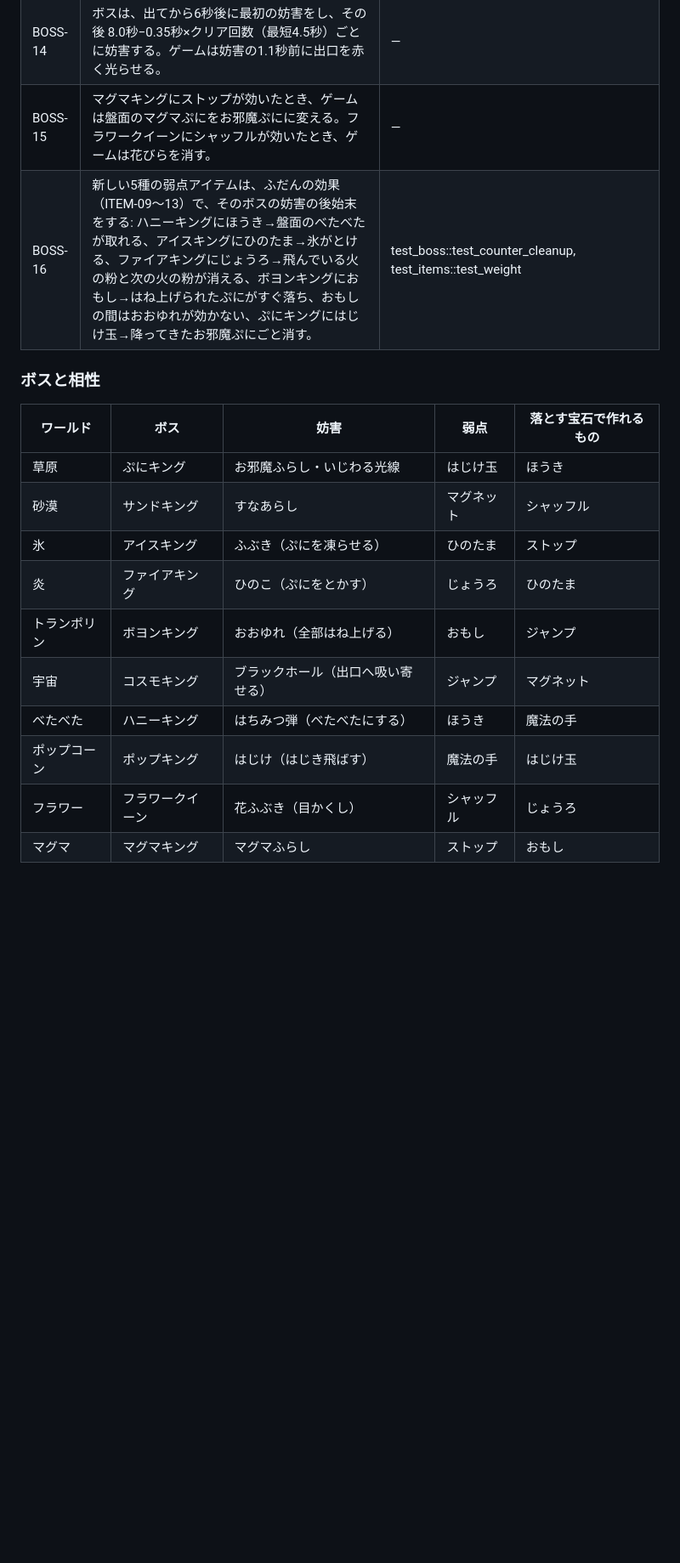
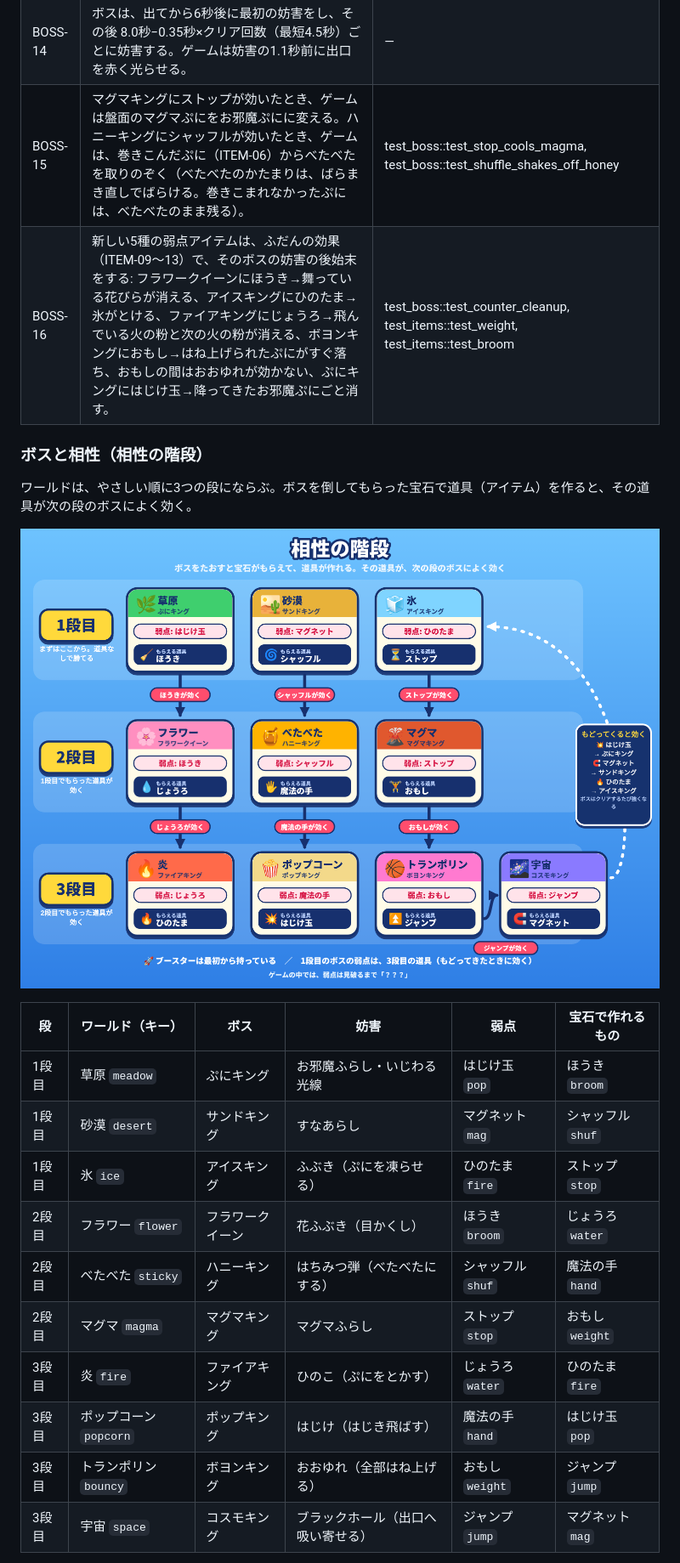
Before and after one commit to Saaiya-chan/gravity-tetris, a Markdown page: docs/SPEC.md, the part around one of its changes. Shown at 85% size. Rendered like a GitHub page; pictures changed too: docs/img/aisho-kaidan.png (added); blank space fills up the shorter version.

Commit message:
相性の階段: 弱点を段で整理（ハニーキング←シャッフル、フラワークイーン←ほうき）、ワールド選択を1〜3段目に並べ直す、不安定なテストを修正
Co-Authored-By: Claude Fable 5.2 <noreply@anthropic.com>
Claude-Session: https://claude.ai/code/session_01Jx8W7Bfa7gRdZfPqLKRDKj

```diff
--- a/docs/SPEC.md
+++ b/docs/SPEC.md
@@ -137,20 +140,25 @@
 | BOSS-12 | ボスの体力が0になったとき、ゲームは倒れる演出（2.4秒）のあと、5000点とエネルギー40を与え、ワールドクリアにする。 | test_boss::test_defeat_and_rewards |
 | BOSS-13 | 砂嵐（3.6秒）の間、ゲームはぷにを吹き回し、つながりをはずし、新しくつなげず、消さない。 | test_boss::test_storm_blocks_bonds |
 | BOSS-14 | ボスは、出てから6秒後に最初の妨害をし、その後 8.0秒−0.35秒×クリア回数（最短4.5秒）ごとに妨害する。ゲームは妨害の1.1秒前に出口を赤く光らせる。 | — |
-| BOSS-15 | マグマキングにストップが効いたとき、ゲームは盤面のマグマぷにをお邪魔ぷにに変える。フラワークイーンにシャッフルが効いたとき、ゲームは花びらを消す。 | — |
-| BOSS-16 | 新しい5種の弱点アイテムは、ふだんの効果（ITEM-09〜13）で、そのボスの妨害の後始末をする: ハニーキングにほうき→盤面のべたべたが取れる、アイスキングにひのたま→氷がとける、ファイアキングにじょうろ→飛んでいる火の粉と次の火の粉が消える、ボヨンキングにおもし→はね上げられたぷにがすぐ落ち、おもしの間はおおゆれが効かない、ぷにキングにはじけ玉→降ってきたお邪魔ぷにごと消す。 | test_boss::test_counter_cleanup, test_items::test_weight |
+| BOSS-15 | マグマキングにストップが効いたとき、ゲームは盤面のマグマぷにをお邪魔ぷにに変える。ハニーキングにシャッフルが効いたとき、ゲームは、巻きこんだぷに（ITEM-06）からべたべたを取りのぞく（べたべたのかたまりは、ばらまき直しでばらける。巻きこまれなかったぷには、べたべたのまま残る）。 | test_boss::test_stop_cools_magma, test_boss::test_shuffle_shakes_off_honey |
+| BOSS-16 | 新しい5種の弱点アイテムは、ふだんの効果（ITEM-09〜13）で、そのボスの妨害の後始末をする: フラワークイーンにほうき→舞っている花びらが消える、アイスキングにひのたま→氷がとける、ファイアキングにじょうろ→飛んでいる火の粉と次の火の粉が消える、ボヨンキングにおもし→はね上げられたぷにがすぐ落ち、おもしの間はおおゆれが効かない、ぷにキングにはじけ玉→降ってきたお邪魔ぷにごと消す。 | test_boss::test_counter_cleanup, test_items::test_weight, test_items::test_broom |
 
-### ボスと相性
+### ボスと相性（相性の階段）
 
-| ワールド | ボス | 妨害 | 弱点 | 落とす宝石で作れるもの |
-|---|---|---|---|---|
-| 草原 | ぷにキング | お邪魔ふらし・いじわる光線 | はじけ玉 | ほうき |
-| 砂漠 | サンドキング | すなあらし | マグネット | シャッフル |
-| 氷 | アイスキング | ふぶき（ぷにを凍らせる） | ひのたま | ストップ |
-| 炎 | ファイアキング | ひのこ（ぷにをとかす） | じょうろ | ひのたま |
-| トランポリン | ボヨンキング | おおゆれ（全部はね上げる） | おもし | ジャンプ |
-| 宇宙 | コスモキング | ブラックホール（出口へ吸い寄せる） | ジャンプ | マグネット |
-| べたべた | ハニーキング | はちみつ弾（べたべたにする） | ほうき | 魔法の手 |
-| ポップコーン | ポップキング | はじけ（はじき飛ばす） | 魔法の手 | はじけ玉 |
-| フラワー | フラワークイーン | 花ふぶき（目かくし） | シャッフル | じょうろ |
-| マグマ | マグマキング | マグマふらし | ストップ | おもし |
+ワールドは、やさしい順に3つの段にならぶ。ボスを倒してもらった宝石で道具（アイテム）を作ると、その道具が次の段のボスによく効く。
+
+![相性の階段](img/aisho-kaidan.png)
+
+| 段 | ワールド（キー） | ボス | 妨害 | 弱点 | 宝石で作れるもの |
+|---|---|---|---|---|---|
+| 1段目 | 草原 `meadow` | ぷにキング | お邪魔ふらし・いじわる光線 | はじけ玉 `pop` | ほうき `broom` |
+| 1段目 | 砂漠 `desert` | サンドキング | すなあらし | マグネット `mag` | シャッフル `shuf` |
+| 1段目 | 氷 `ice` | アイスキング | ふぶき（ぷにを凍らせる） | ひのたま `fire` | ストップ `stop` |
+| 2段目 | フラワー `flower` | フラワークイーン | 花ふぶき（目かくし） | ほうき `broom` | じょうろ `water` |
+| 2段目 | べたべた `sticky` | ハニーキング | はちみつ弾（べたべたにする） | シャッフル `shuf` | 魔法の手 `hand` |
+| 2段目 | マグマ `magma` | マグマキング | マグマふらし | ストップ `stop` | おもし `weight` |
+| 3段目 | 炎 `fire` | ファイアキング | ひのこ（ぷにをとかす） | じょうろ `water` | ひのたま `fire` |
+| 3段目 | ポップコーン `popcorn` | ポップキング | はじけ（はじき飛ばす） | 魔法の手 `hand` | はじけ玉 `pop` |
+| 3段目 | トランポリン `bouncy` | ボヨンキング | おおゆれ（全部はね上げる） | おもし `weight` | ジャンプ `jump` |
+| 3段目 | 宇宙 `space` | コスモキング | ブラックホール（出口へ吸い寄せる） | ジャンプ `jump` | マグネット `mag` |
+
```
Also changed, not shown: other parts of docs/SPEC.md (+12 -6 lines), docs/GLOSSARY.md (+17 -13 lines), 7 other files.
